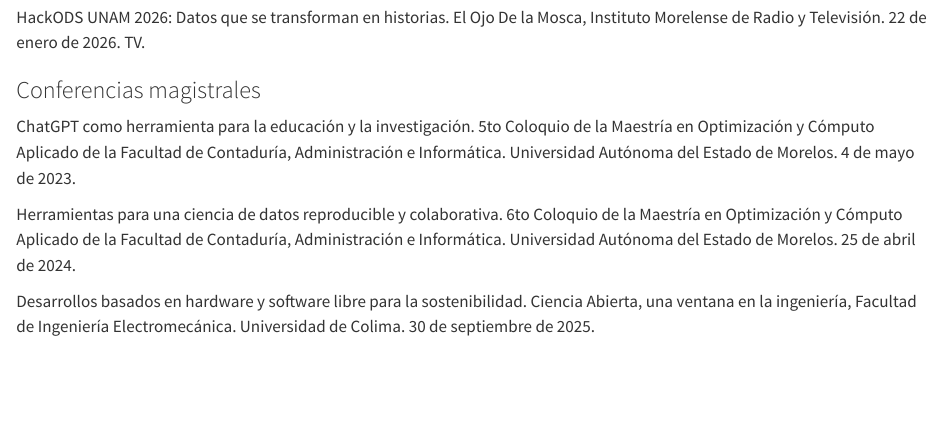
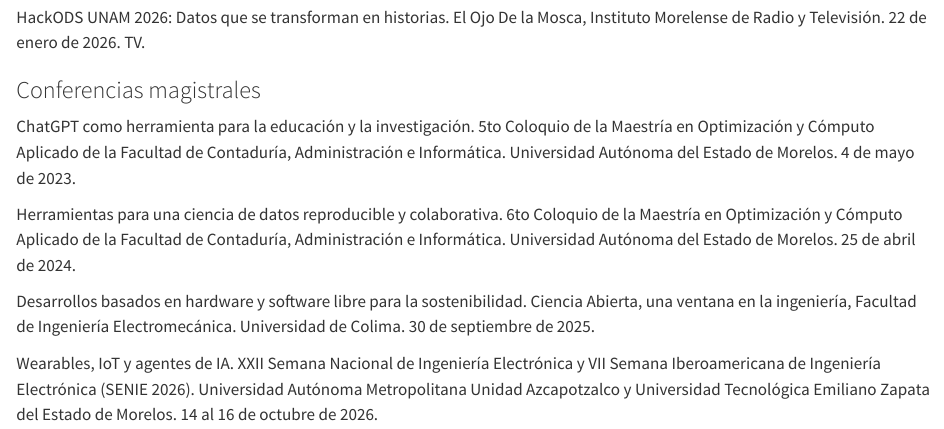
Before and after one commit to AltamarMx/cv_quarto, a Quarto document (sections/019_seminarios_conferencias.qmd): the page in a window 1100 px wide, from 4260 px down. Rendered offline with R 4.5, knitr and Pandoc in place of Quarto, with nearby package versions.

Commit message:
Agrega conferencia 'Wearables, IoT y agentes de IA' SENIE 2026

```diff
--- a/sections/019_seminarios_conferencias.qmd
+++ b/sections/019_seminarios_conferencias.qmd
@@ -158,4 +158,9 @@
 Desarrollos basados en hardware y software libre para la sostenibilidad. Ciencia Abierta, una ventana
 en la ingeniería, Facultad de Ingeniería Electromecánica. Universidad de Colima.
 30 de septiembre de 2025.
+
+Wearables, IoT y agentes de IA. XXII Semana Nacional de Ingeniería Electrónica y VII Semana
+Iberoamericana de Ingeniería Electrónica (SENIE 2026). Universidad Autónoma Metropolitana
+Unidad Azcapotzalco y Universidad Tecnológica Emiliano Zapata del Estado de Morelos.
+14 al 16 de octubre de 2026.
 </div>
```
Also changed, not shown: docs/search.json, 4 other files.
